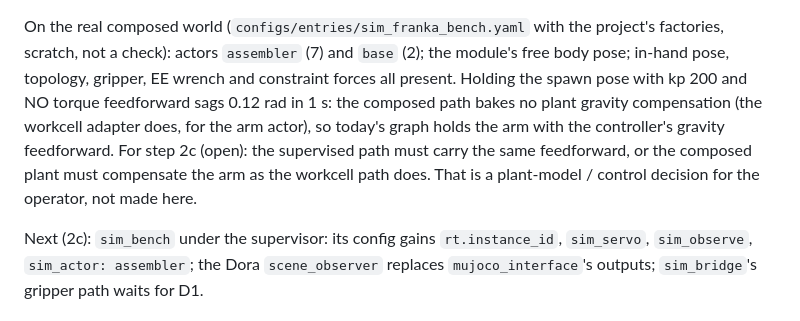
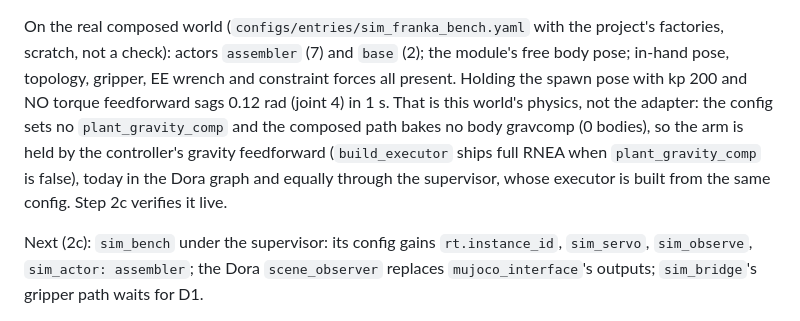
Before and after one commit to Akiyama827/gello-to-arm_control, a Markdown page: docs/history/2026-10-08-scene-plant.md, the part around the change. Drawn GitHub-style.

Commit message:
ScenePlant record: the spawn-hold sag is the zero-feedforward probe, not an open decision (the config ships gravity feedforward)
Co-Authored-By: Claude Opus 5.5 <noreply@anthropic.com>
Claude-Session: https://claude.ai/code/session_01BTGjgBfYp72JgRmR73mgeq

```diff
--- a/docs/history/2026-10-08-scene-plant.md
+++ b/docs/history/2026-10-08-scene-plant.md
@@ -29,10 +29,10 @@ supervisor over a single-model sim plant), `python -m` scene_core, backend, sim_
 
 On the real composed world (`configs/entries/sim_franka_bench.yaml` with the project's factories, scratch, not a check): actors
 `assembler` (7) and `base` (2); the module's free body pose; in-hand pose, topology, gripper, EE wrench and constraint forces all
-present. Holding the spawn pose with kp 200 and NO torque feedforward sags 0.12 rad in 1 s: the composed path bakes no plant
-gravity compensation (the workcell adapter does, for the arm actor), so today's graph holds the arm with the controller's gravity
-feedforward. For step 2c (open): the supervised path must carry the same feedforward, or the composed plant must compensate
-the arm as the workcell path does. That is a plant-model / control decision for the operator, not made here.
+present. Holding the spawn pose with kp 200 and NO torque feedforward sags 0.12 rad (joint 4) in 1 s. That is this world's physics, not
+the adapter: the config sets no `plant_gravity_comp` and the composed path bakes no body gravcomp (0 bodies), so the arm is
+held by the controller's gravity feedforward (`build_executor` ships full RNEA when `plant_gravity_comp` is false), today in the
+Dora graph and equally through the supervisor, whose executor is built from the same config. Step 2c verifies it live.
 
 Next (2c): `sim_bench` under the supervisor: its config gains `rt.instance_id`, `sim_servo`, `sim_observe`, `sim_actor:
 assembler`; the Dora `scene_observer` replaces `mujoco_interface`'s outputs; `sim_bridge`'s gripper path waits for D1.
```
